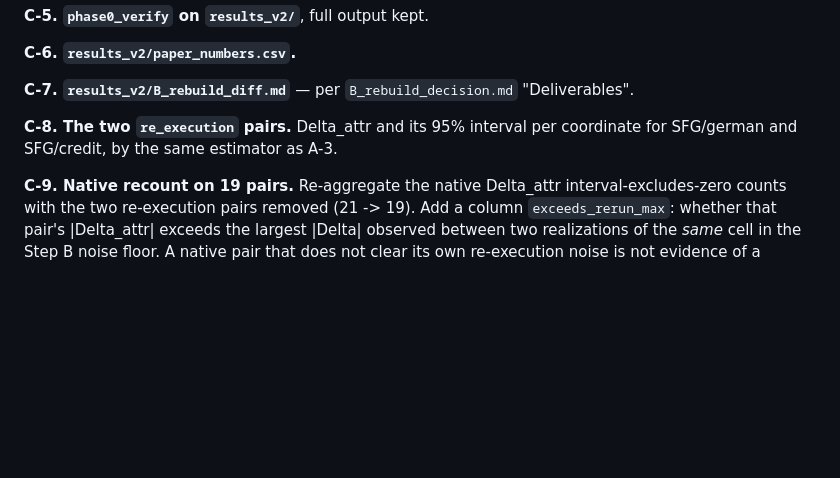
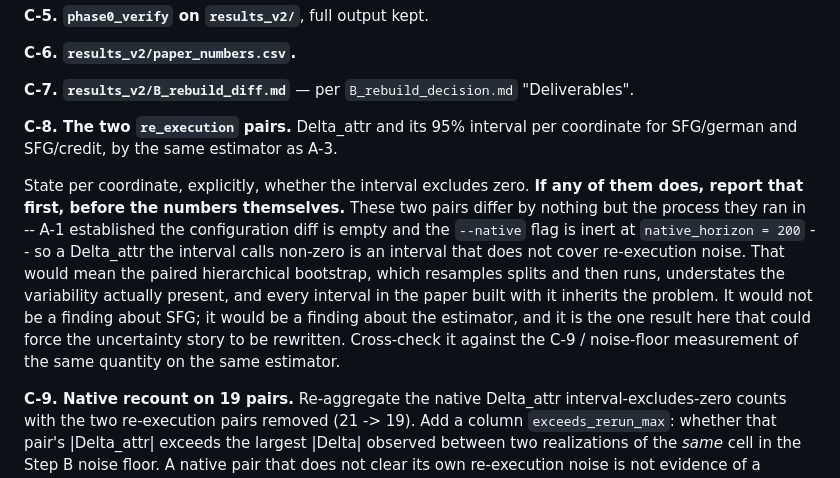
Before and after one commit to sybeam27/FairGNN-Eval, a Markdown page: results/phase0_audit/STEP_C_PLAN.md, the part around one of its changes. Rendered like a GitHub page; blank space fills up the shorter version.

```diff
--- a/results/phase0_audit/STEP_C_PLAN.md
+++ b/results/phase0_audit/STEP_C_PLAN.md
@@ -80,6 +80,16 @@ longer match the rest of the set.
 **C-8. The two `re_execution` pairs.** Delta_attr and its 95% interval per coordinate for
 SFG/german and SFG/credit, by the same estimator as A-3.
 
+State per coordinate, explicitly, whether the interval excludes zero. **If any of them does, report
+that first, before the numbers themselves.** These two pairs differ by nothing but the process they
+ran in -- A-1 established the configuration diff is empty and the `--native` flag is inert at
+`native_horizon = 200` -- so a Delta_attr the interval calls non-zero is an interval that does not
+cover re-execution noise. That would mean the paired hierarchical bootstrap, which resamples splits
+and then runs, understates the variability actually present, and every interval in the paper built
+with it inherits the problem. It would not be a finding about SFG; it would be a finding about the
+estimator, and it is the one result here that could force the uncertainty story to be rewritten.
+Cross-check it against the C-9 / noise-floor measurement of the same quantity on the same estimator.
+
 **C-9. Native recount on 19 pairs.** Re-aggregate the native Delta_attr interval-excludes-zero
 counts with the two re-execution pairs removed (21 -> 19). Add a column
 `exceeds_rerun_max`: whether that pair's |Delta_attr| exceeds the largest |Delta| observed
```
Also changed, not shown: other parts of results/phase0_audit/STEP_C_PLAN.md (+40 -0 lines).
